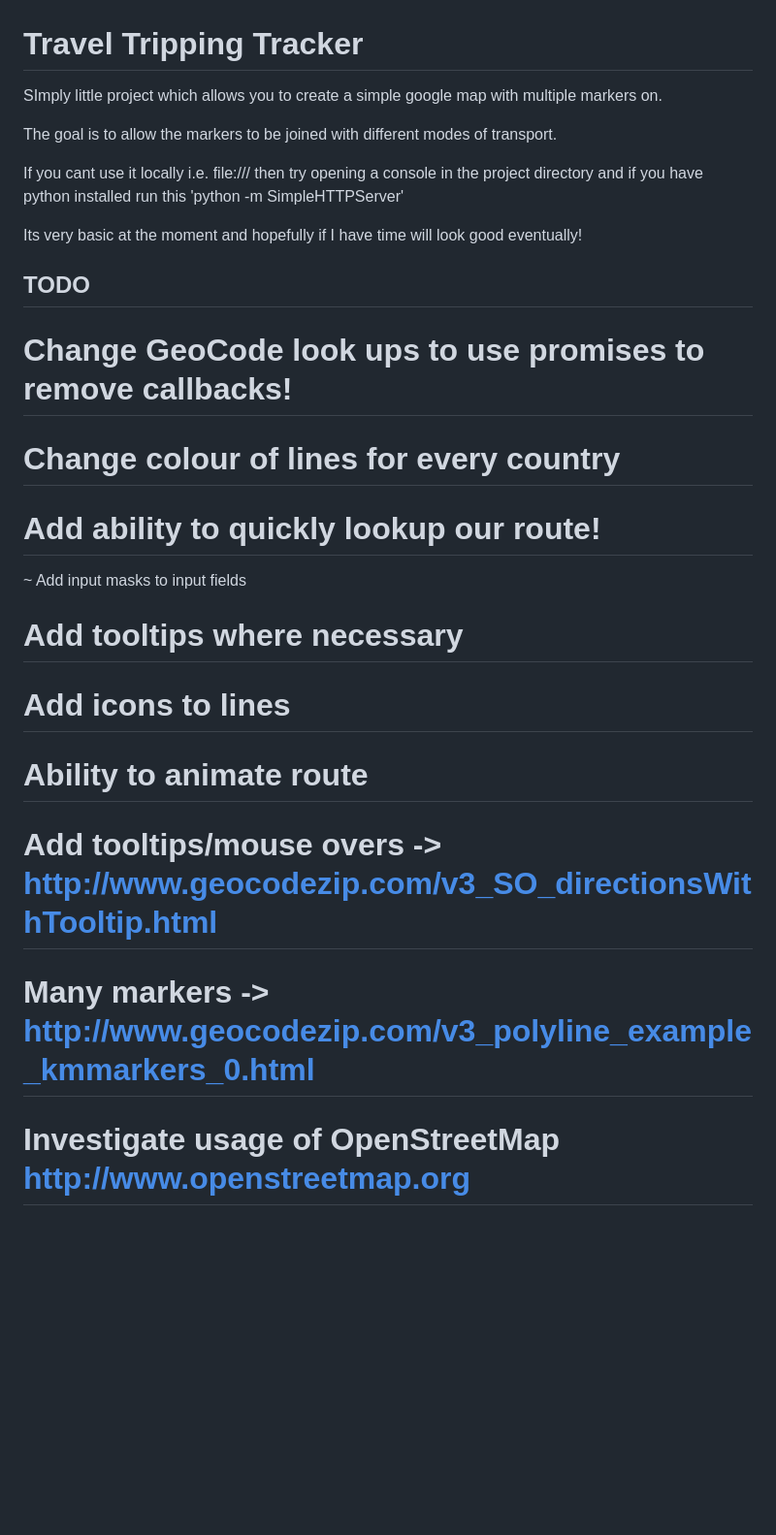
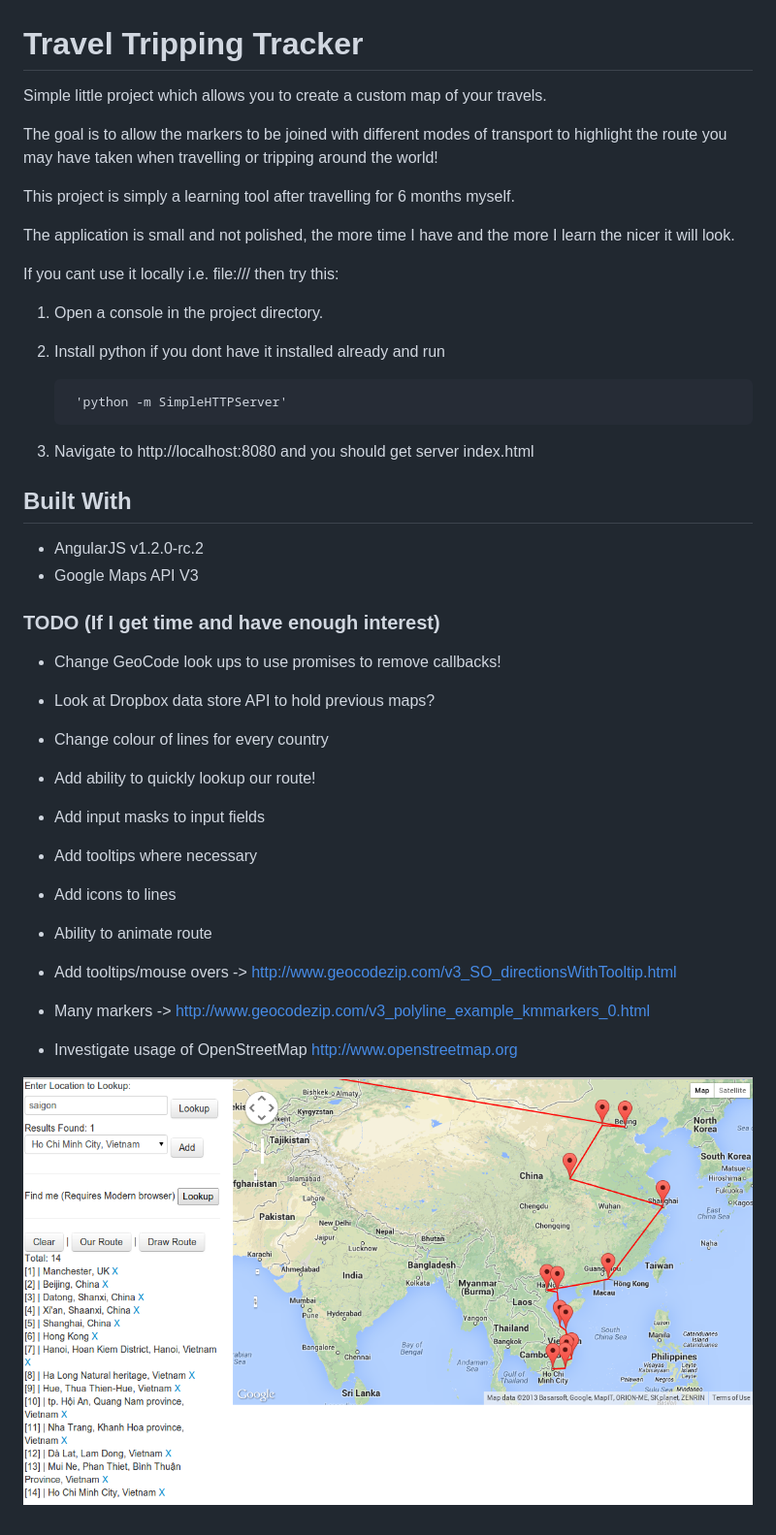
Before and after one commit to jamesemorgan/travel-tripping-tracker, a Markdown page: README.md, the part around the change. Shown: that part at 97% size. Drawn GitHub-style; pictures changed too: screenshots/current-look.png (added); blank space fills up the shorter version.

```diff
--- a/README.md
+++ b/README.md
@@ -1,24 +1,42 @@
 Travel Tripping Tracker
 ===============
 
-SImply little project which allows you to create a simple google map with multiple markers on.
+Simple little project which allows you to create a custom map of your travels.
 
-The goal is to allow the markers to be joined with different modes of transport.
+The goal is to allow the markers to be joined with different modes of transport to highlight the route you may have taken when travelling or tripping around the world!
 
-If you cant use it locally i.e. file:/// then try opening a console in the project directory and if you have python installed run this 'python -m SimpleHTTPServer'
+This project is simply a learning tool after travelling for 6 months myself.
 
-Its very basic at the moment and hopefully if I have time will look good eventually!
+The application is small and not polished, the more time I have and the more I learn the nicer it will look.
 
-## TODO
+If you cant use it locally i.e. file:/// then try this:
 
-# Change GeoCode look ups to use promises to remove callbacks!
-# Change colour of lines for every country
-# Add ability to quickly lookup our route!
-~ Add input masks to input fields
-# Add tooltips where necessary
-# Add icons to lines
-# Ability to animate route
+1. Open a console in the project directory.
+2. Install python if you dont have it installed already and run
 
-# Add tooltips/mouse overs -> http://www.geocodezip.com/v3_SO_directionsWithTooltip.html
-# Many markers -> http://www.geocodezip.com/v3_polyline_example_kmmarkers_0.html
-# Investigate usage of OpenStreetMap http://www.openstreetmap.org
+        'python -m SimpleHTTPServer'
+
+3. Navigate to http://localhost:8080 and you should get server index.html
+
+## Built With
+
+* AngularJS v1.2.0-rc.2
+* Google Maps API V3
+
+
+### TODO (If I get time and have enough interest)
+
+* Change GeoCode look ups to use promises to remove callbacks!
+* Look at Dropbox data store API to hold previous maps?
+* Change colour of lines for every country
+* Add ability to quickly lookup our route!
+* Add input masks to input fields
+* Add tooltips where necessary
+* Add icons to lines
+* Ability to animate route
+
+* Add tooltips/mouse overs -> http://www.geocodezip.com/v3_SO_directionsWithTooltip.html
+* Many markers -> http://www.geocodezip.com/v3_polyline_example_kmmarkers_0.html
+* Investigate usage of OpenStreetMap http://www.openstreetmap.org
+
+![Image](screenshots/current-look.png?raw=true)
```
Also changed, not shown: 1 other file.
